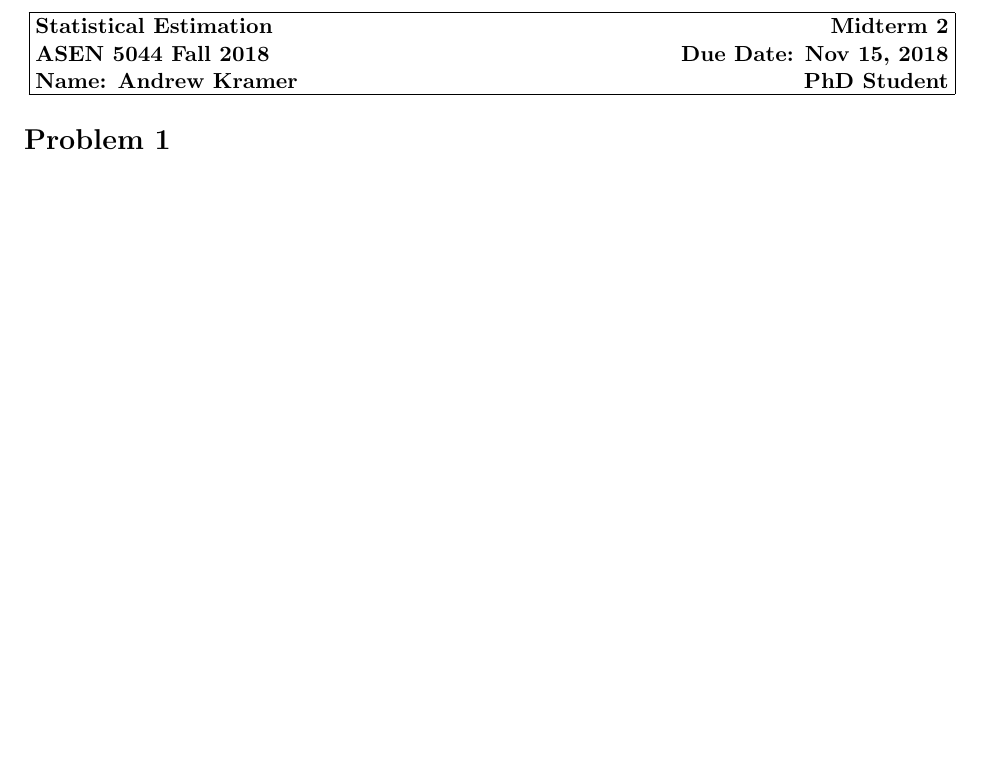
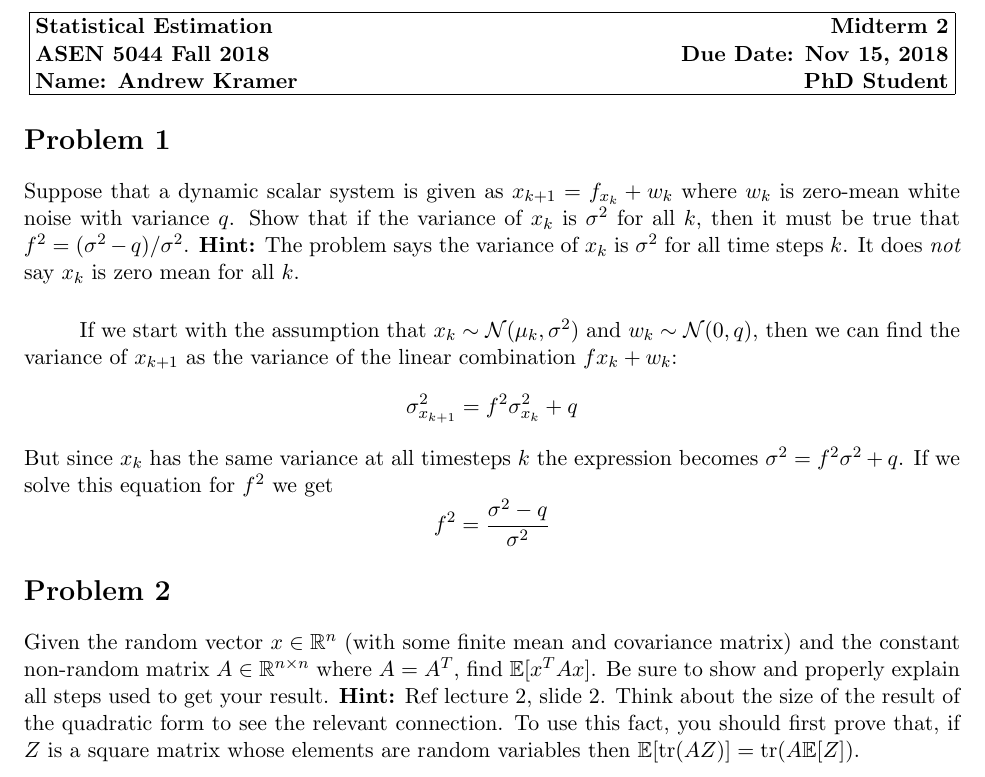
Before and after one commit to 1988kramer/ASEN-5044, a LaTeX document (midterm2/kramer_midterm_2_reg.tex): part of the page, cut so that both start at the same text, the shorter picture padded with empty space. Compiled offline with pdfLaTeX.

Commit message:
completed problem 1

```diff
--- a/midterm2/kramer_midterm_2_reg.tex
+++ b/midterm2/kramer_midterm_2_reg.tex
@@ -52,5 +52,19 @@
 \end{center}
 
 \section*{Problem 1}
+Suppose that a dynamic scalar system is given as $x_{k+1}=f_{x_k}+w_k$ where $w_k$ is zero-mean white noise with variance $q$. Show that if the variance of $x_k$ is $\sigma^2$ for all $k$, then it must be true that $f^2=(\sigma^2-q)/\sigma^2$. \textbf{Hint:} The problem says the variance of $x_k$ is $\sigma^2$ for all time steps $k$. It does \textit{not} say $x_k$ is zero mean for all $k$.
+
+\subparagraph*{}
+If we start with the assumption that $x_k\sim\mathcal{N}(\mu_k,\sigma^2)$ and $w_k\sim\mathcal{N}(0,q)$, then we can find the variance of $x_{k+1}$ as the variance of the linear combination $fx_k+w_k$:
+\begin{equation*}
+	\sigma_{x_{k+1}}^2 = f^2\sigma_{x_k}^2 + q
+\end{equation*}
+But since $x_k$ has the same variance at all timesteps $k$ the expression becomes $\sigma^2=f^2\sigma^2+q$. If we solve this equation for $f^2$ we get
+\begin{equation*}
+	f^2 = \frac{\sigma^2-q}{\sigma^2}
+\end{equation*}
+
+\section*{Problem 2}
+Given the random vector $x\in\mathbb{R}^n$ (with some finite mean and covariance matrix) and the constant non-random matrix $A\in\mathbb{R}^{n\times n}$ where $A=A^T$, find $\mathbb{E}[x^TAx]$. Be sure to show and properly explain all steps used to get your result. \textbf{Hint:} Ref lecture 2, slide 2. Think about the size of the result of the quadratic form to see the relevant connection. To use this fact, you should first prove that, if $Z$ is a square matrix whose elements are random variables then $\mathbb{E}[\text{tr}(AZ)]=\text{tr}(A\mathbb{E}[Z])$.
 
 \end{document}
```
Also changed, not shown: midterm2/kramer_midterm_2_reg.pdf (added).
